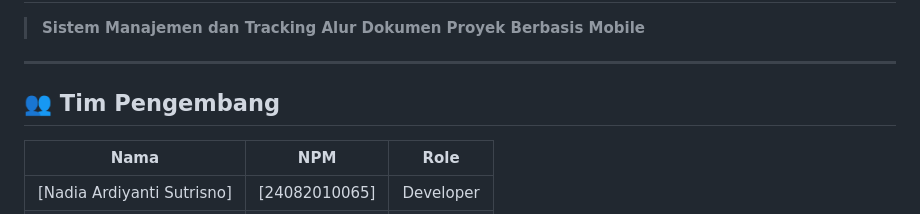
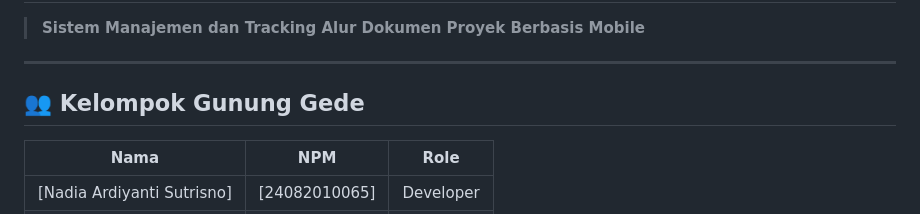
Before and after one commit to shelviaretha22/SANDANA-TRACFLOW_KELOMPOK-GUNUNG-GEDE, a Markdown page: README.md, the part around the change. GitHub-like rendering.

```diff
--- a/README.md
+++ b/README.md
@@ -4,7 +4,7 @@
 
 ---
 
-## 👥 Tim Pengembang
+## 👥 Kelompok Gunung Gede
 
 | Nama | NPM | Role |
 |------|-----|------|
```
